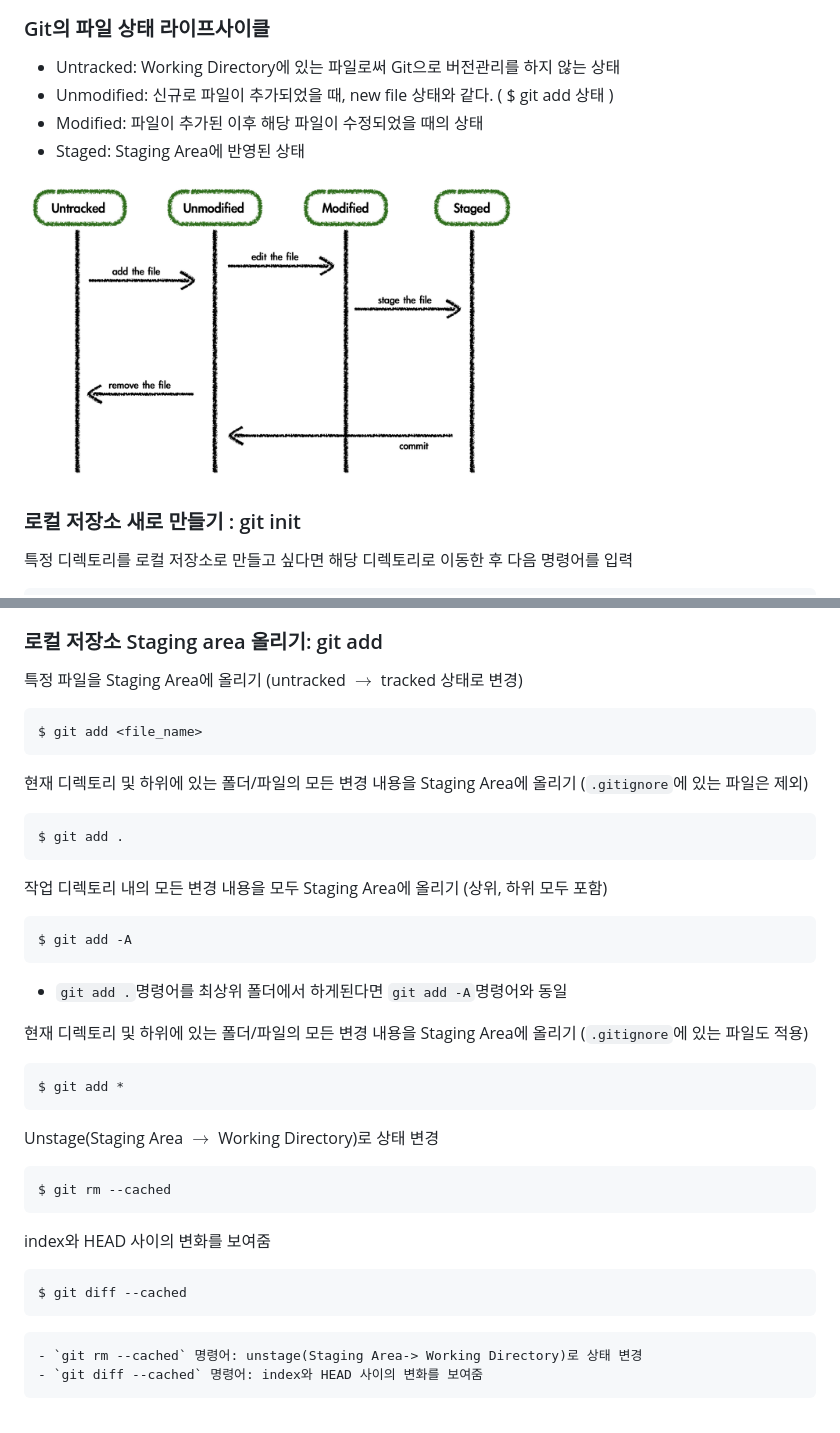
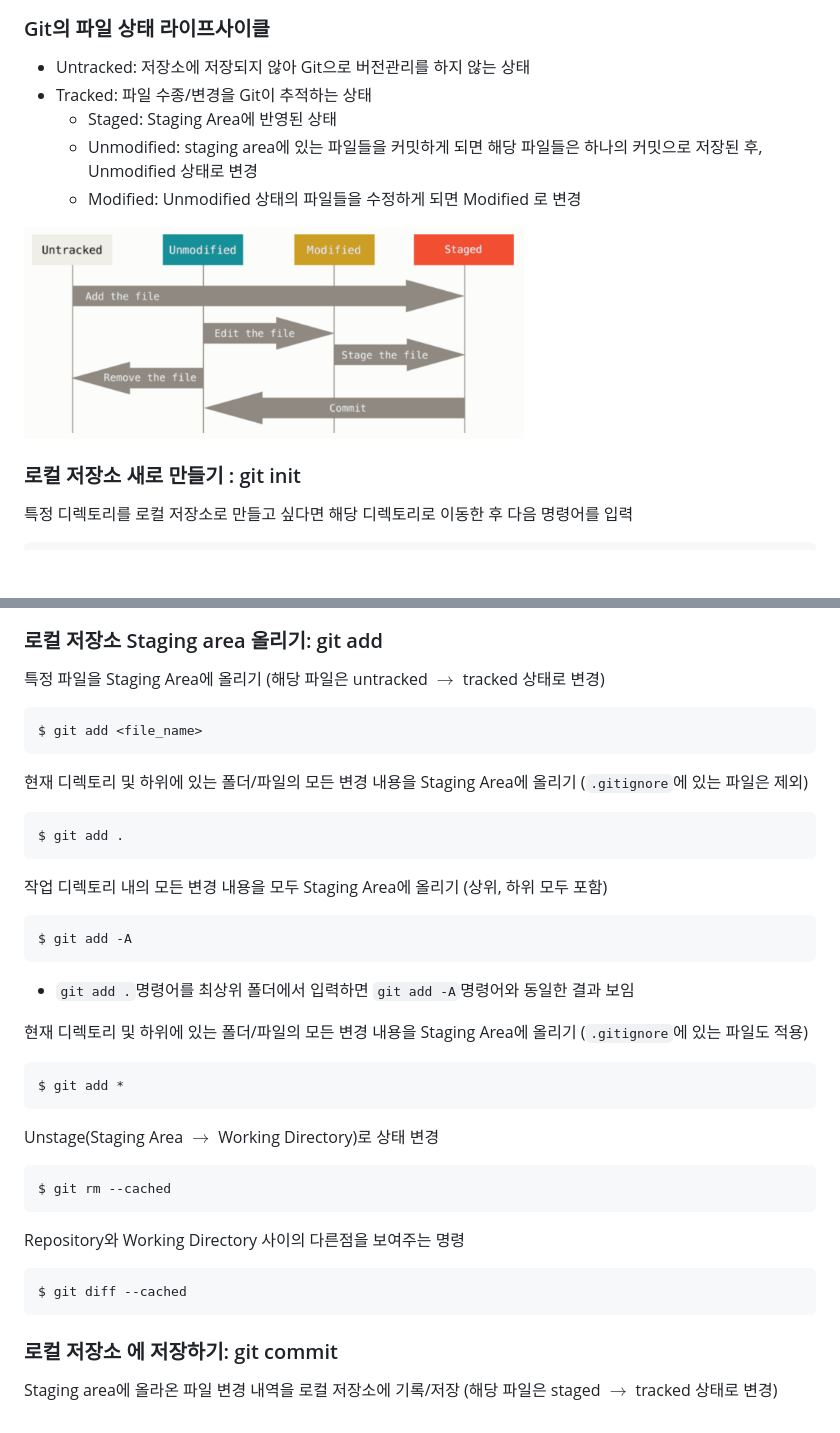
Before and after one commit to spiders22v/TIL, a Markdown page: git/02_Local_Repository.md, 2 parts joined by grey strips. GitHub-like rendering; pictures changed too: assets/git_02-2.png; blank space fills up the shorter version.

````diff
--- a/git/02_Local_Repository.md
+++ b/git/02_Local_Repository.md
@@ -18,10 +18,11 @@
 <img src="../assets/git_02-1.png" width="500"/>
 
 ### Git의 파일 상태 라이프사이클
-- Untracked: Working Directory에 있는 파일로써 Git으로 버전관리를 하지 않는 상태
-- Unmodified: 신규로 파일이 추가되었을 때, new file 상태와 같다. ( $ git add 상태 )
-- Modified: 파일이 추가된 이후 해당 파일이 수정되었을 때의 상태
-- Staged: Staging Area에 반영된 상태
+- Untracked: 저장소에 저장되지 않아 Git으로 버전관리를 하지 않는 상태
+- Tracked: 파일 수종/변경을 Git이 추적하는 상태
+  - Staged: Staging Area에 반영된 상태
+  - Unmodified: staging area에 있는 파일들을 커밋하게 되면 해당 파일들은 하나의 커밋으로 저장된 후, Unmodified 상태로 변경
+  - Modified: Unmodified 상태의 파일들을 수정하게 되면 Modified 로 변경
 
 <img src="../assets/git_02-2.png" width="500"/>
 
@@ -55,7 +56,7 @@ git clone <url> <dir_name>
 
 
 ### 로컬 저장소 Staging area 올리기: git add
-특정 파일을 Staging Area에 올리기 (untracked $\rightarrow$ tracked 상태로 변경)
+특정 파일을 Staging Area에 올리기 (해당 파일은 untracked $\rightarrow$ tracked 상태로 변경)
 
 ```bash
 $ git add <file_name>
@@ -69,7 +70,7 @@ $ git add .
 ```bash
 $ git add -A
 ```
-  - `git add .`명령어를 최상위 폴더에서 하게된다면 `git add -A`명령어와 동일
+  - `git add .`명령어를 최상위 폴더에서 입력하면 `git add -A`명령어와 동일한 결과 보임
 
 현재 디렉토리 및 하위에 있는 폴더/파일의 모든 변경 내용을 Staging Area에 올리기 (`.gitignore`에 있는 파일도 적용)
 ```bash
@@ -80,10 +81,10 @@ Unstage(Staging Area $\rightarrow$ Working Directory)로 상태 변경
 ```bash
 $ git rm --cached
 ```
-index와 HEAD 사이의 변화를 보여줌
+Repository와 Working Directory 사이의 다른점을 보여주는 명령
 ```bash
 $ git diff --cached
 ```
 
-    - `git rm --cached` 명령어: unstage(Staging Area-> Working Directory)로 상태 변경
-    - `git diff --cached` 명령어: index와 HEAD 사이의 변화를 보여줌
+### 로컬 저장소 에 저장하기: git commit
+Staging area에 올라온 파일 변경 내역을 로컬 저장소에 기록/저장 (해당 파일은 staged $\rightarrow$ tracked 상태로 변경)
````
Also changed, not shown: git/03_Remote_Repository.md (+12 -12 lines), assets/git_03-1.png.
